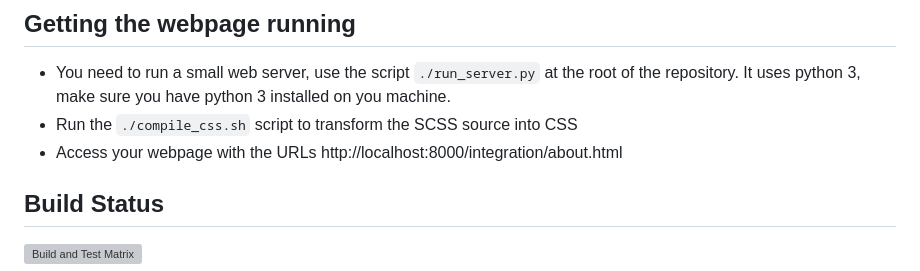
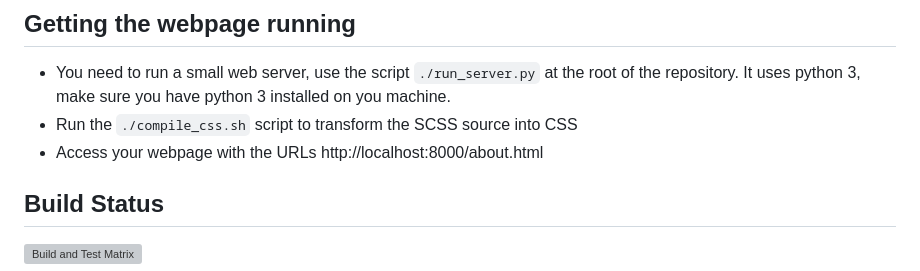
Before and after one commit to clarabourgeois/web-page-musicca, a Markdown page: README.md, the part around the change. GitHub-like rendering; grey boxes are pictures that could not be loaded.

Commit message:
Update link to the web page

```diff
--- a/README.md
+++ b/README.md
@@ -37,7 +37,7 @@ web-page-musicca/
 - You need to run a small web server, use the script `./run_server.py` at the root of the repository. It uses
   python 3, make sure you have python 3 installed on you machine.
 - Run the `./compile_css.sh` script to transform the SCSS source into CSS
-- Access your webpage with the URLs http://localhost:8000/integration/about.html
+- Access your webpage with the URLs http://localhost:8000/about.html
 
 ## Build Status #
 ![Build and Test Matrix](https://github.com/clarabourgeois/web-page-musicca/actions/workflows/ci.yml/badge.svg)
```
